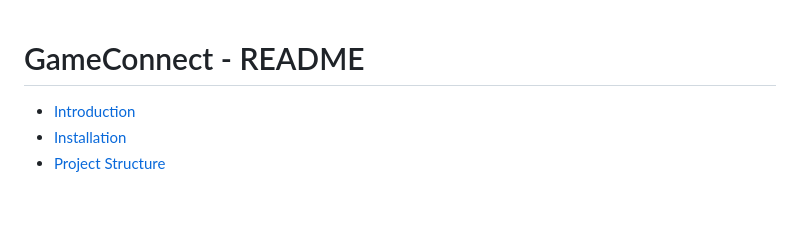
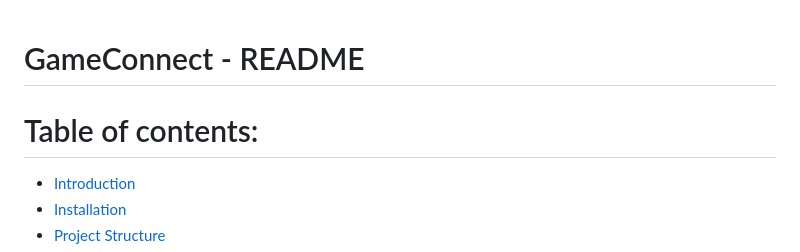
Before and after one commit to emisaal/game-connect, a Markdown page: README.md, the part around the change. GitHub-like rendering; blank space fills up the shorter version.

```diff
--- a/README.md
+++ b/README.md
@@ -1,5 +1,6 @@
 # GameConnect - README
 
+# Table of contents:
 - [Introduction](#introduction)
 - [Installation](#installation)
 - [Project Structure](#project-structure)
```
